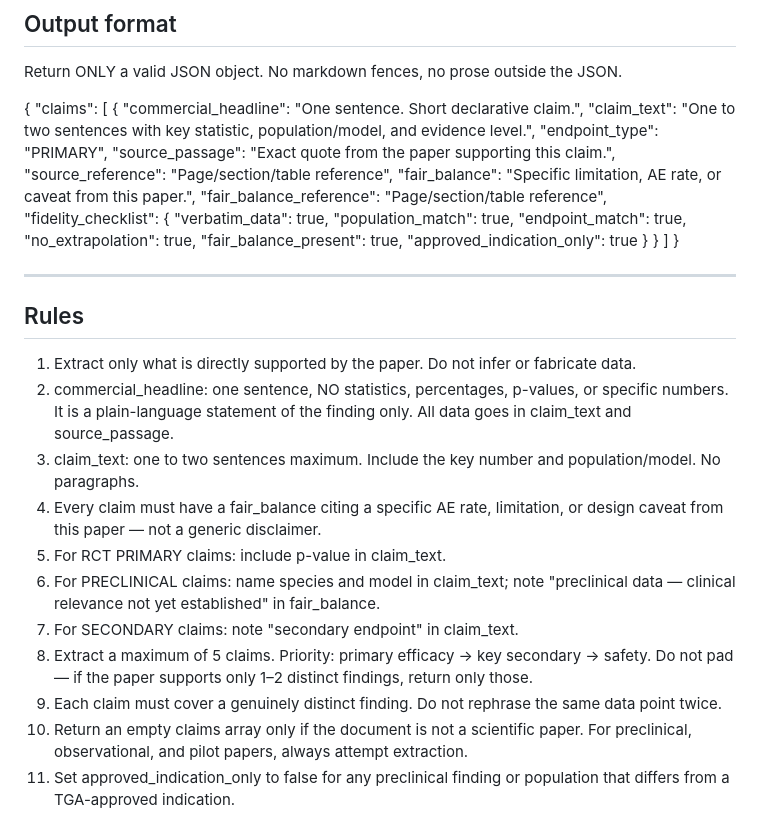
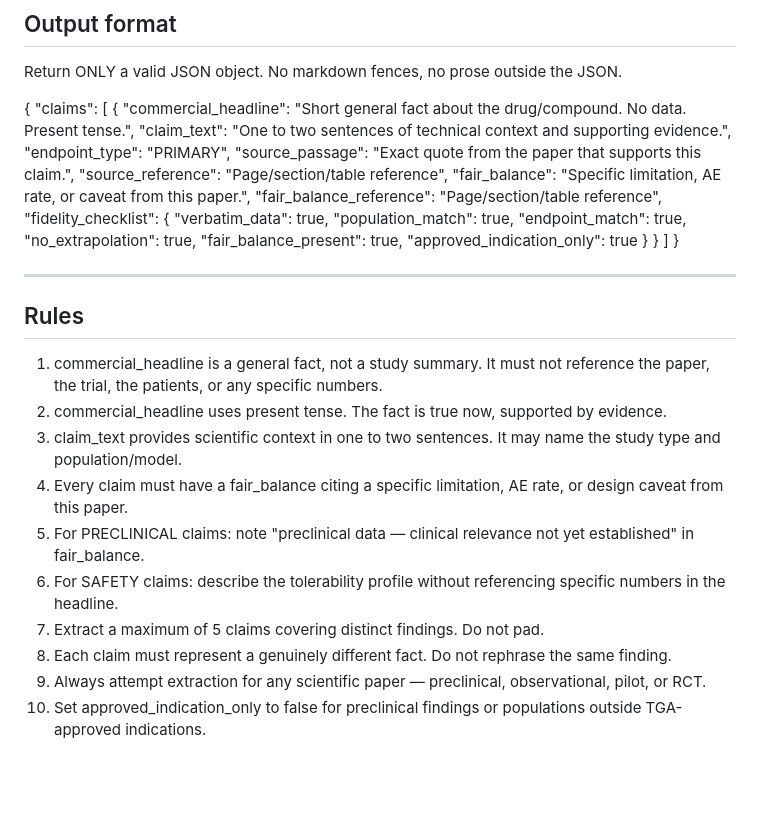
Before and after one commit to chrisbush646-ops/WattleLink, a Markdown page: prompts/extract_claims.md, the part around one of its changes. Rendered like a GitHub page; blank space fills up the shorter version.

```diff
--- a/prompts/extract_claims.md
+++ b/prompts/extract_claims.md
@@ -60,10 +76,10 @@ Return ONLY a valid JSON object. No markdown fences, no prose outside the JSON.
 {
   "claims": [
     {
-      "commercial_headline": "One sentence. Short declarative claim.",
-      "claim_text": "One to two sentences with key statistic, population/model, and evidence level.",
+      "commercial_headline": "Short general fact about the drug/compound. No data. Present tense.",
+      "claim_text": "One to two sentences of technical context and supporting evidence.",
       "endpoint_type": "PRIMARY",
-      "source_passage": "Exact quote from the paper supporting this claim.",
+      "source_passage": "Exact quote from the paper that supports this claim.",
       "source_reference": "Page/section/table reference",
       "fair_balance": "Specific limitation, AE rate, or caveat from this paper.",
       "fair_balance_reference": "Page/section/table reference",
@@ -83,14 +99,13 @@ Return ONLY a valid JSON object. No markdown fences, no prose outside the JSON.
 
 ## Rules
 
-1. Extract only what is directly supported by the paper. Do not infer or fabricate data.
-2. commercial_headline: one sentence, NO statistics, percentages, p-values, or specific numbers. It is a plain-language statement of the finding only. All data goes in claim_text and source_passage.
-3. claim_text: one to two sentences maximum. Include the key number and population/model. No paragraphs.
-4. Every claim must have a fair_balance citing a specific AE rate, limitation, or design caveat from this paper — not a generic disclaimer.
-5. For RCT PRIMARY claims: include p-value in claim_text.
-6. For PRECLINICAL claims: name species and model in claim_text; note "preclinical data — clinical relevance not yet established" in fair_balance.
-7. For SECONDARY claims: note "secondary endpoint" in claim_text.
-8. Extract a maximum of 5 claims. Priority: primary efficacy → key secondary → safety. Do not pad — if the paper supports only 1–2 distinct findings, return only those.
-9. Each claim must cover a genuinely distinct finding. Do not rephrase the same data point twice.
-10. Return an empty claims array only if the document is not a scientific paper. For preclinical, observational, and pilot papers, always attempt extraction.
-11. Set approved_indication_only to false for any preclinical finding or population that differs from a TGA-approved indication.
+1. commercial_headline is a general fact, not a study summary. It must not reference the paper, the trial, the patients, or any specific numbers.
+2. commercial_headline uses present tense. The fact is true now, supported by evidence.
+3. claim_text provides scientific context in one to two sentences. It may name the study type and population/model.
+4. Every claim must have a fair_balance citing a specific limitation, AE rate, or design caveat from this paper.
+5. For PRECLINICAL claims: note "preclinical data — clinical relevance not yet established" in fair_balance.
+6. For SAFETY claims: describe the tolerability profile without referencing specific numbers in the headline.
+7. Extract a maximum of 5 claims covering distinct findings. Do not pad.
+8. Each claim must represent a genuinely different fact. Do not rephrase the same finding.
+9. Always attempt extraction for any scientific paper — preclinical, observational, pilot, or RCT.
+10. Set approved_indication_only to false for preclinical findings or populations outside TGA-approved indications.
```
Also changed, not shown: other parts of prompts/extract_claims.md (+47 -31 lines).
